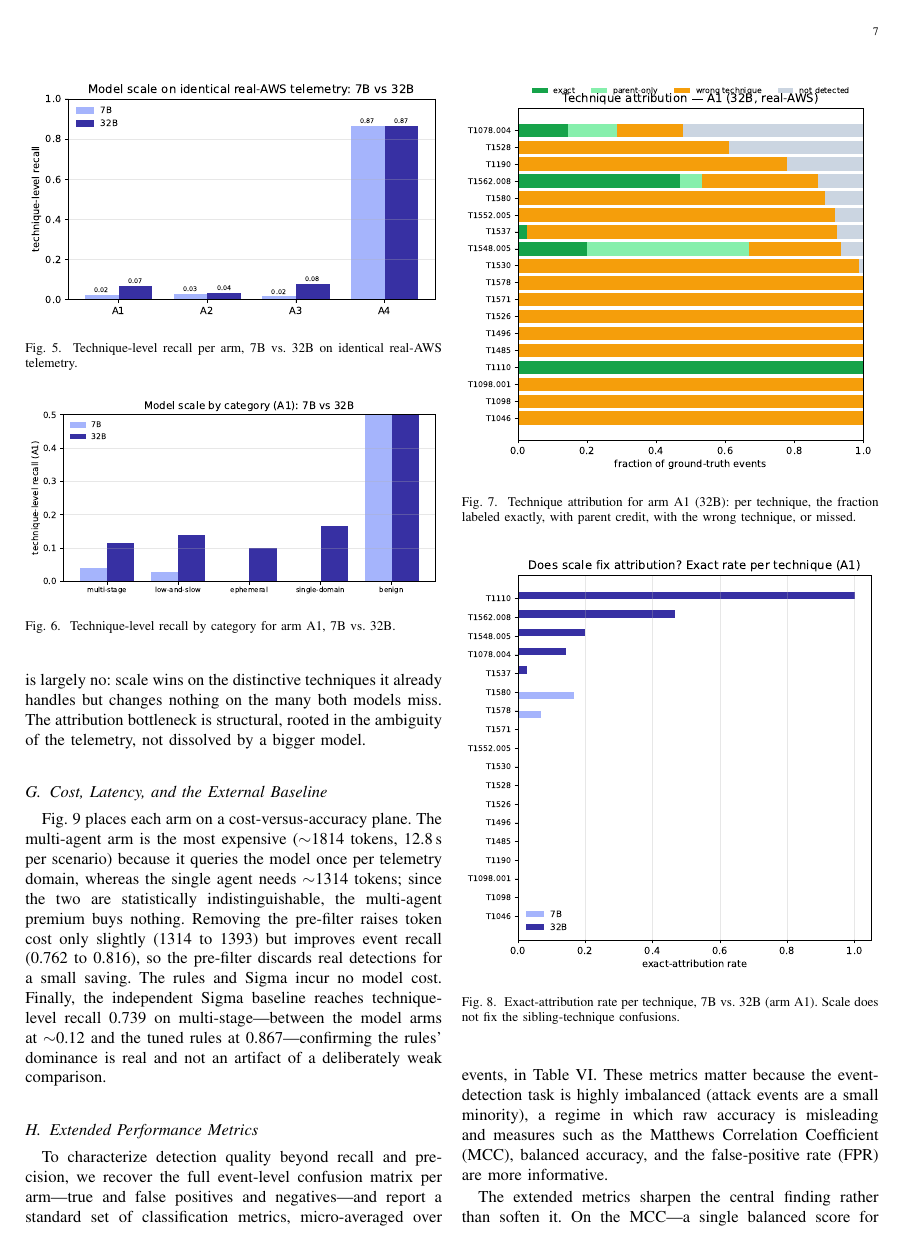
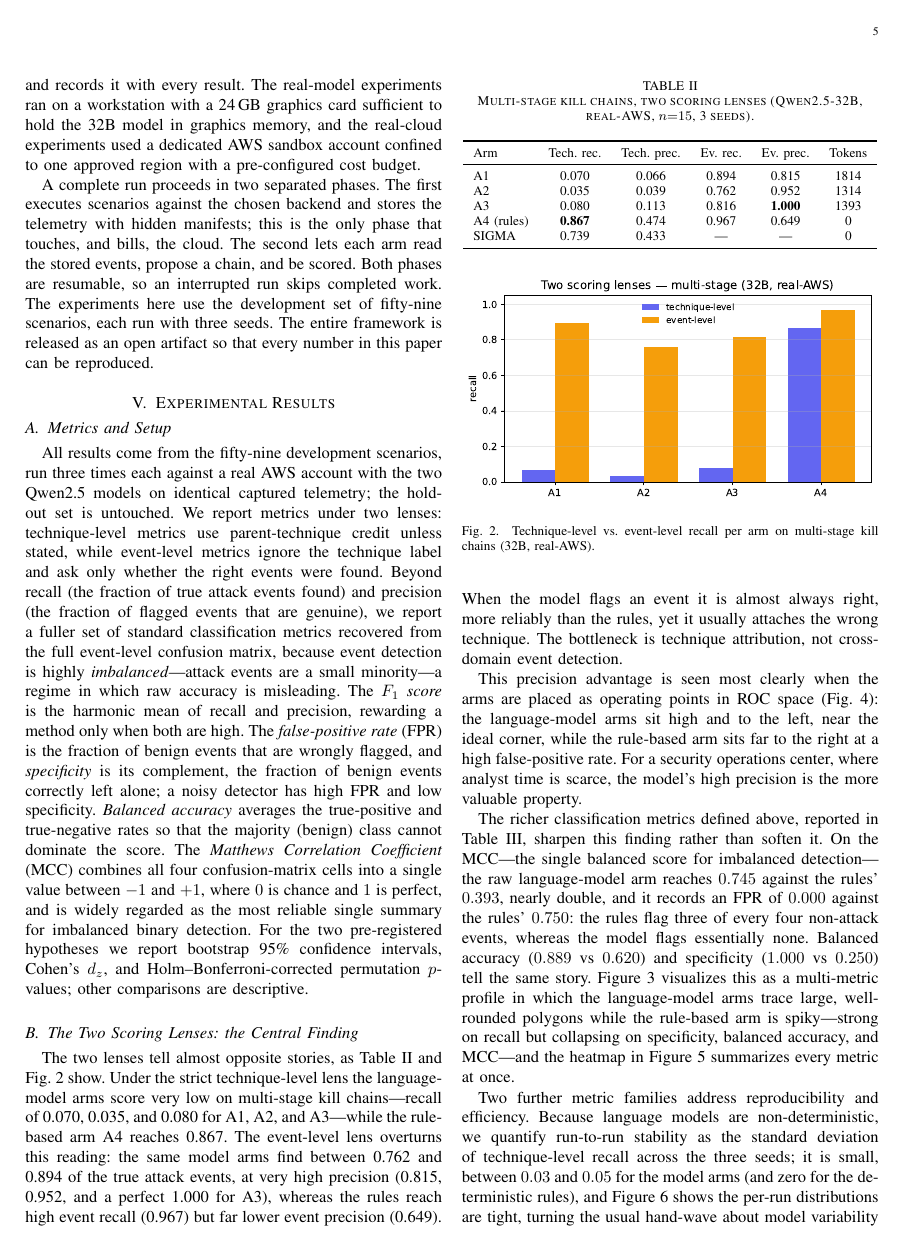
Before and after one commit to therealannaa/CloudSentinel, a LaTeX paper (paper/cloudkc_bench.tex): page 7 of 11 before the commit and page 5 of 10 after it. Compiled offline with pdfLaTeX.

Commit message:
Merge extended metrics into the main results block; define metrics up front
Fold the standalone "Extended Performance Metrics" subsection into the initial
two-lens results block so the event-level story is told in one place, and add
plain-language definitions of F1, FPR, specificity, balanced accuracy, and MCC
to the Metrics-and-Setup block so the reader knows what each measures before
seeing numbers. No duplicate labels; all references resolve.

Co-Authored-By: Claude Opus 4.8 <noreply@anthropic.com>

```diff
--- a/paper/cloudkc_bench.tex
+++ b/paper/cloudkc_bench.tex
@@ -338,3 +338,18 @@ an open artifact so that every number in this paper can be reproduced.
 \subsection{Metrics and Setup}
 All results come from the fifty-nine development scenarios, run three times each against a real AWS
 account with the two Qwen2.5 models on identical captured telemetry; the hold-out set is untouched.
+We report metrics under two lenses: technique-level metrics use parent-technique credit unless stated,
+while event-level metrics ignore the technique label and ask only whether the right events were found.
+Beyond recall (the fraction of true attack events found) and precision (the fraction of flagged events
+that are genuine), we report a fuller set of standard classification metrics recovered from the full
+event-level confusion matrix, because event detection is highly \emph{imbalanced}---attack events are a
+small minority---a regime in which raw accuracy is misleading. The \emph{$F_1$ score} is the harmonic
+mean of recall and precision, rewarding a method only when both are high. The \emph{false-positive rate}
+(FPR) is the fraction of benign events that are wrongly flagged, and \emph{specificity} is its
+complement, the fraction of benign events correctly left alone; a noisy detector has high FPR and low
+specificity. \emph{Balanced accuracy} averages the true-positive and true-negative rates so that the
+majority (benign) class cannot dominate the score. The \emph{Matthews Correlation Coefficient} (MCC)
+combines all four confusion-matrix cells into a single value between $-1$ and $+1$, where $0$ is chance
+and $1$ is perfect, and is widely regarded as the most reliable single summary for imbalanced binary
+detection. For the two pre-registered hypotheses we report bootstrap 95\% confidence intervals, Cohen's
+$d_z$, and Holm--Bonferroni-corrected permutation $p$-values; other comparisons are descriptive.
@@ -381,3 +392,19 @@ This precision advantage is seen most clearly when the arms are placed as operat
 (Fig.~\ref{fig:roc}): the language-model arms sit high and to the left, near the ideal corner, while the
 rule-based arm sits far to the right at a high false-positive rate. For a security operations center,
 where analyst time is scarce, the model's high precision is the more valuable property.
+
+The richer classification metrics defined above, reported in Table~\ref{tab:extended}, sharpen this
+finding rather than soften it. On the MCC---the single balanced score for imbalanced detection---the raw
+language-model arm reaches $0.745$ against the rules' $0.393$, nearly double, and it records an FPR of
+$0.000$ against the rules' $0.750$: the rules flag three of every four non-attack events, whereas the
+model flags essentially none. Balanced accuracy ($0.889$ vs $0.620$) and specificity ($1.000$ vs
+$0.250$) tell the same story. Figure~\ref{fig:radar} visualizes this as a multi-metric profile in which
+the language-model arms trace large, well-rounded polygons while the rule-based arm is
+spiky---strong on recall but collapsing on specificity, balanced accuracy, and MCC---and the heatmap in
+Figure~\ref{fig:heat} summarizes every metric at once.
+
+Two further metric families address reproducibility and efficiency. Because language models are
+non-deterministic, we quantify run-to-run stability as the standard deviation of technique-level recall
+across the three seeds; it is small, between $0.03$ and $0.05$ for the model arms (and zero for the
+deterministic rules), and Figure~\ref{fig:stabox} shows the per-run distributions are tight, turning the
+usual hand-wave about model variability into a measured, and reassuringly small, quantity. Latency is
@@ -533,13 +622,3 @@ of a deliberately weak comparison.
 \label{fig:cost}
 \end{figure}
 
-\subsection{Extended Performance Metrics}
-To characterize detection quality beyond recall and precision, we recover the full event-level
-confusion matrix per arm---true and false positives and negatives---and report a standard set of
-classification metrics, micro-averaged over events, in Table~\ref{tab:extended}. These metrics matter
-because the event-detection task is highly imbalanced (attack events are a small minority), a regime in
-which raw accuracy is misleading and measures such as the Matthews Correlation Coefficient (MCC),
-balanced accuracy, and the false-positive rate (FPR) are more informative.
-
-The extended metrics sharpen the central finding rather than soften it. On the MCC---a single balanced
-score for imbalanced detection---the raw language-model arm reaches $0.745$ against the rules' $0.393$,
```
Also changed, not shown: paper/cloudkc_bench.tex (144 more changed lines).
